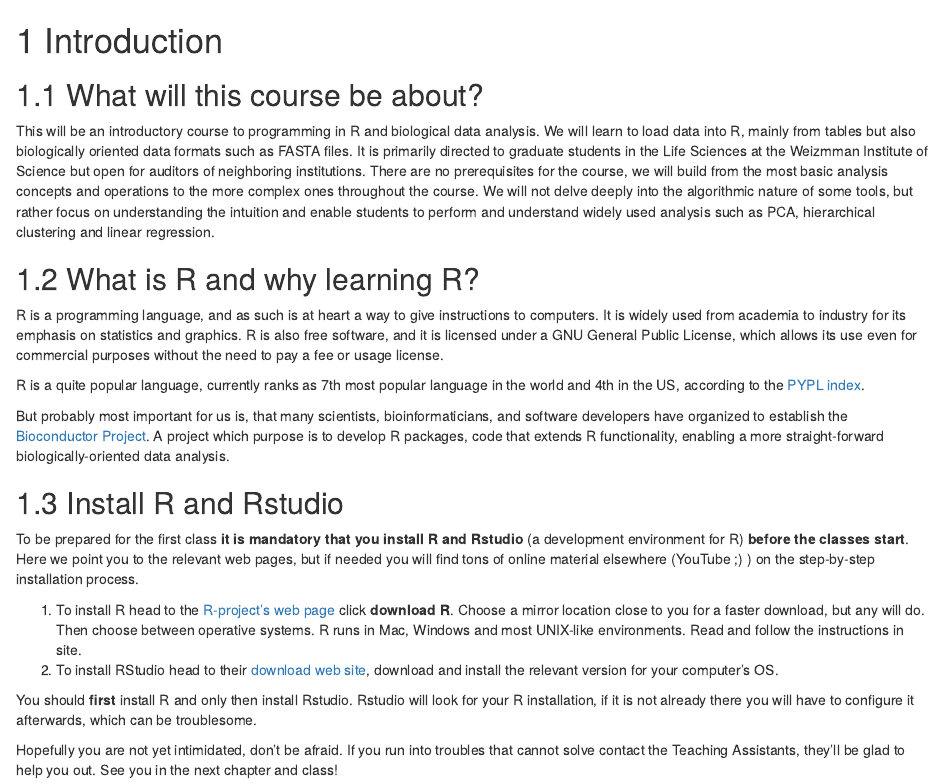
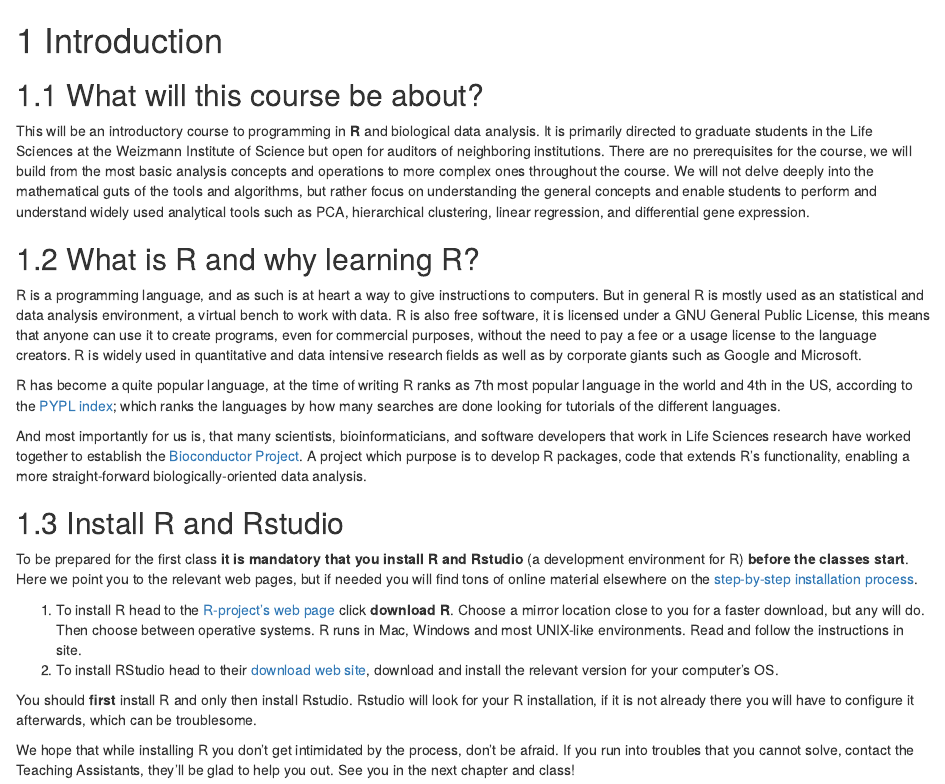
Before and after one commit to WIS-Rcourse/WIS_Rcourse_book, an R Markdown document (01-intro.Rmd): the page in a window 1100 px wide, from its top. Rendered offline with R 4.5, knitr and Pandoc, with nearby package versions; drawn as R Markdown's standard HTML page in place of the format the file asks for.

```diff
--- a/01-intro.Rmd
+++ b/01-intro.Rmd
@@ -2,31 +2,37 @@
 
 ## What will this course be about?
 
-This will be an introductory course to programming in R and biological data
-analysis. We will learn to load data into R, mainly from tables but also
-biologically oriented data formats such as FASTA files. It is primarily directed
-to graduate students in the Life Sciences at the Weizmman Institute of Science
+This will be an introductory course to programming in **R** and biological data
+analysis. It is primarily directed
+to graduate students in the Life Sciences at the Weizmann Institute of Science
 but open for auditors of neighboring institutions. There are no prerequisites
 for the course, we will build from the most basic analysis concepts and
-operations to the more complex ones throughout the course. We will not delve
-deeply into the algorithmic nature of some tools, but rather focus on
-understanding the intuition and enable students to perform and understand
-widely used analysis such as PCA, hierarchical clustering and linear regression.
+operations to more complex ones throughout the course. We will not delve
+deeply into the mathematical guts of the tools and algorithms, but rather focus on
+understanding the general concepts and enable students to perform and understand
+widely used analytical tools such as PCA, hierarchical clustering, linear regression,
+and differential gene expression.
 
 ## What is R and why learning R?
 
 R is a programming language, and as such is at heart a way to give instructions
-to computers. It is widely used from academia to industry for its emphasis on
-statistics and graphics. R is also free software, and it is licensed under a
-GNU General Public License, which allows its use even for commercial purposes
-without the need to pay a fee or usage license.
+to computers. But in general R is mostly used as an statistical and data analysis
+environment, a virtual bench to work with data. R is also free software, it is
+licensed under a GNU General Public License, this means that anyone can use it
+to create programs, even for commercial purposes, without the need to pay a
+fee or a usage license to the language creators. R is widely used in quantitative
+and data intensive research fields as well as by corporate giants such as Google
+and Microsoft.
 
-R is a quite popular language, currently ranks as 7th most popular language in the
-world and 4th in the US, according to the [PYPL index](https://pypl.github.io/PYPL.html).
+R has become a quite popular language, at the time of writing R ranks as 7th most popular
+language in the world and 4th in the US, according to
+the [PYPL index](https://pypl.github.io/PYPL.html); which ranks the languages
+by how many searches are done looking for tutorials of the different languages.
 
-But probably most important for us is, that many scientists, bioinformaticians, and software
-developers have organized to establish the [Bioconductor Project](https://bioconductor.org/).
-A project which purpose is to develop R packages, code that extends R
+And most importantly for us is, that many scientists, bioinformaticians, and software
+developers that work in Life Sciences research have worked together to establish the
+[Bioconductor Project](https://bioconductor.org/).
+A project which purpose is to develop R packages, code that extends R's
 functionality, enabling a more straight-forward biologically-oriented data analysis.
 
 ## Install R and Rstudio
@@ -34,7 +40,7 @@
 To be prepared for the first class **it is mandatory that you install R and Rstudio**
 (a development environment for R) **before the classes start**.
 Here we point you to the relevant web pages, but if needed you will find tons of
-online material elsewhere (YouTube ;) ) on the step-by-step installation process.
+online material elsewhere on the [step-by-step installation process](https://www.datamentor.io/r-programming/#run-r-programming).
 
 1. To install R head to the [R-project's web page](https://www.r-project.org/)
 click **download R**. Choose a mirror location close to you for a faster download,
@@ -47,6 +53,7 @@
 for your R installation, if it is not already there you will have to configure it
 afterwards, which can be troublesome.
 
-Hopefully you are not yet intimidated, don't be afraid. If you run into
-troubles that cannot solve contact the Teaching Assistants, they'll be glad to
-help you out. See you in the next chapter and class!
+We hope that while installing R you don't get intimidated by the process,
+don't be afraid. If you run into troubles that you cannot solve, contact the
+Teaching Assistants, they'll be glad to help you out. See you in the next
+chapter and class!
--- a/_output.yml
+++ b/_output.yml
@@ -15,5 +22,5 @@
     in_header: preamble.tex
   latex_engine: xelatex
   citation_package: natbib
-  keep_tex: yes
+  keep_tex: no
 bookdown::epub_book: default
```
Also changed, not shown: index.Rmd (+5 -5 lines), packages.bib (+7 -24 lines), docs/search_index.json, media/koffleR.jpg, media/yaara.jpg (added), _output.yml (11 more changed lines), 9 other files.
